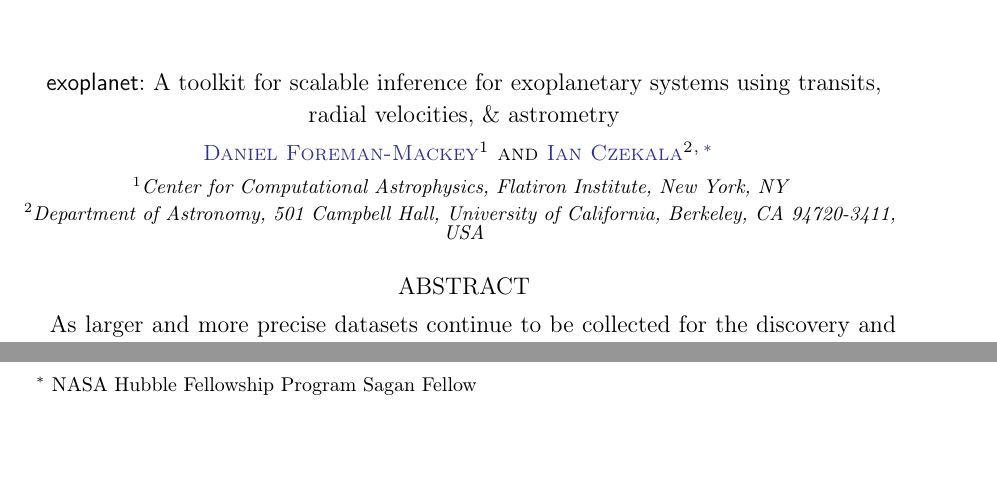
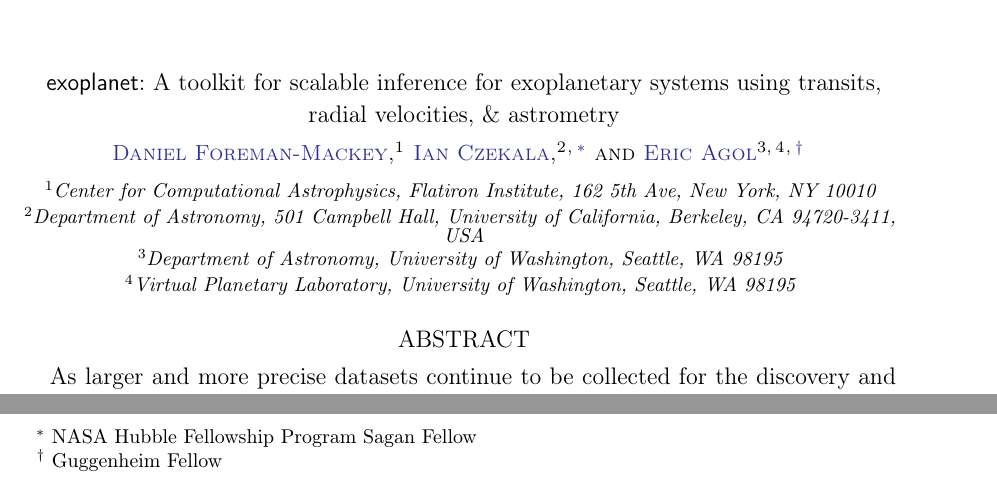
Before and after one commit to exoplanet-dev/paper, a LaTeX paper (exoplanet.tex): two parts of page 1 of 13, joined at a grey line, cut so that both start at the same text. Compiled offline with pdfLaTeX; a LaTeX package or settings file that is missing is left out.

Commit message:
adding eric to the paper

```diff
--- a/exoplanet.tex
+++ b/exoplanet.tex
@@ -15,11 +15,15 @@
 }
 
 \author[0000-0002-9328-5652]{Daniel Foreman-Mackey}
-\affil{Center for Computational Astrophysics, Flatiron Institute, New York, NY}
+\affil{Center for Computational Astrophysics, Flatiron Institute, 162 5th Ave, New York, NY 10010}
 
 \author[0000-0002-1483-8811]{Ian Czekala}
 \altaffiliation{NASA Hubble Fellowship Program Sagan Fellow}
 \affiliation{Department of Astronomy, 501 Campbell Hall, University of California, Berkeley, CA 94720-3411, USA}
+
+\author[0000-0002-0802-9145]{Eric Agol}\altaffiliation{Guggenheim Fellow}
+\affil{Department~of~Astronomy, University~of~Washington, Seattle, WA 98195}
+\affil{Virtual~Planetary~Laboratory, University~of~Washington, Seattle, WA 98195}
 
 \begin{abstract}
 
```
Also changed, not shown: 1 other file.
